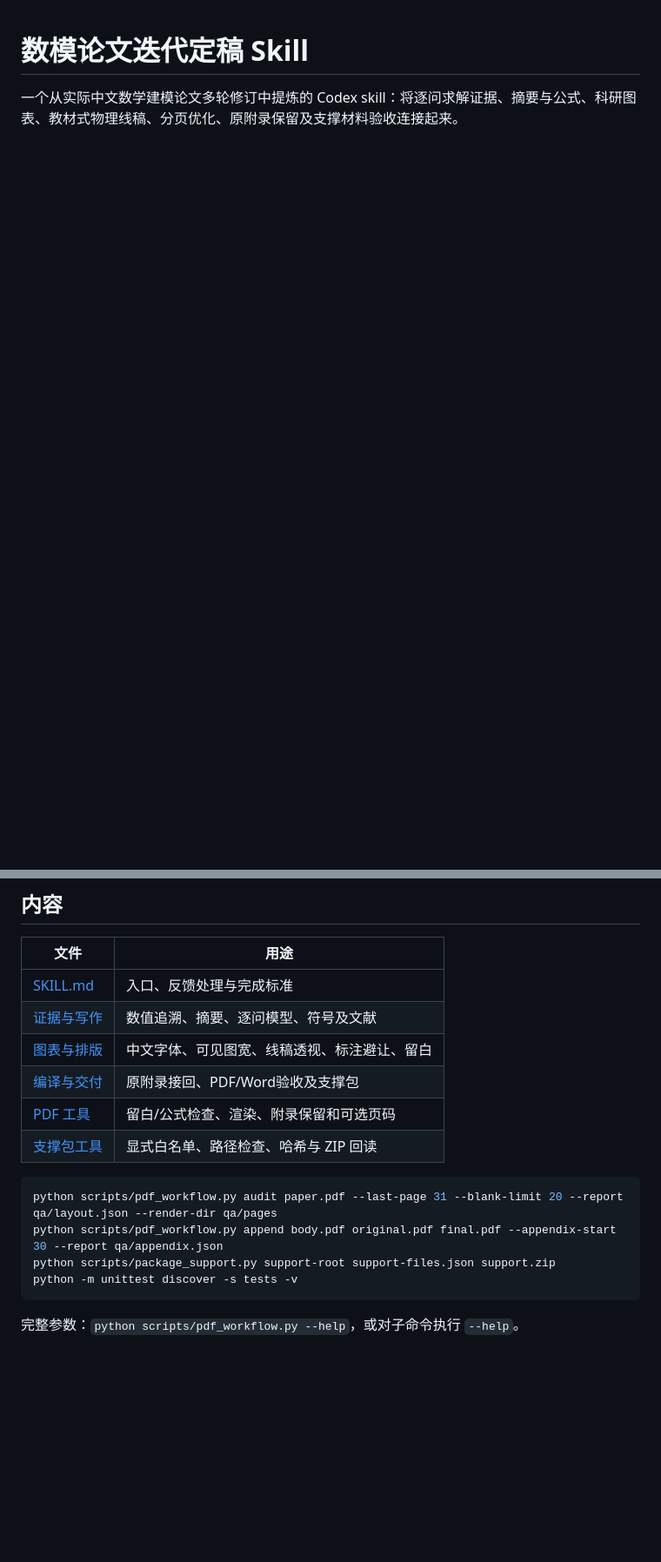
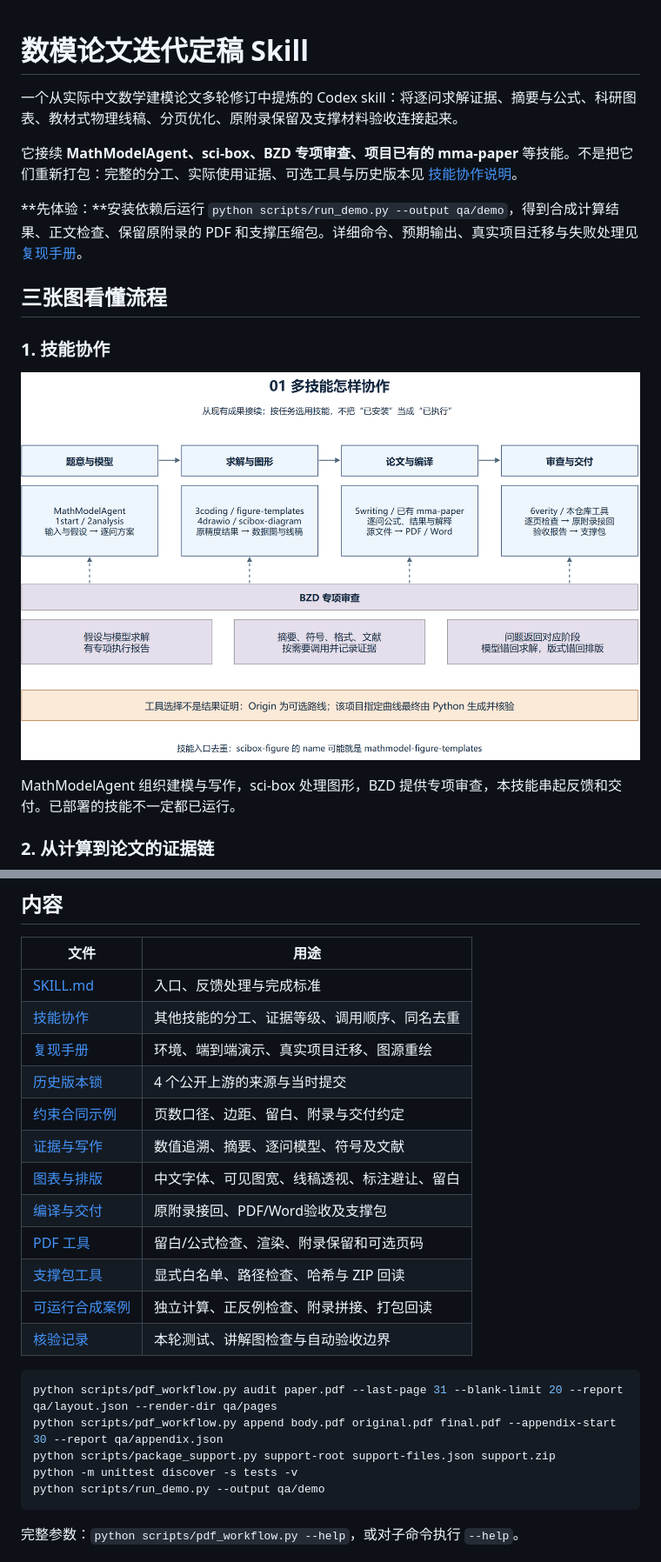
Before and after one commit to sunzhejian/mathmodel-paper-workflow-skill, a Markdown page: README.md, 2 parts joined by grey strips. Shown at 87% size. Drawn GitHub-style; pictures changed too: docs/figures/01-skill-map.png (added); blank space fills up the shorter version.

````diff
--- a/README.md
+++ b/README.md
@@ -1,3 +1,18 @@
 # 数模论文迭代定稿 Skill
 
 一个从实际中文数学建模论文多轮修订中提炼的 Codex skill：将逐问求解证据、摘要与公式、科研图表、教材式物理线稿、分页优化、原附录保留及支撑材料验收连接起来。
+
+它接续 **MathModelAgent、sci-box、BZD 专项审查、项目已有的 mma-paper** 等技能。不是把它们重新打包：完整的分工、实际使用证据、可选工具与历史版本见 [技能协作说明](references/skill-orchestration.md)。
+
+**先体验：**安装依赖后运行 `python scripts/run_demo.py --output qa/demo`，得到合成计算结果、正文检查、保留原附录的 PDF 和支撑压缩包。详细命令、预期输出、真实项目迁移与失败处理见 [复现手册](references/reproduction-guide.md)。
+
+## 三张图看懂流程
+
+### 1. 技能协作
+
+![技能协作总览](docs/figures/01-skill-map.png)
+
+MathModelAgent 组织建模与写作，sci-box 处理图形，BZD 提供专项审查，本技能串起反馈和交付。已部署的技能不一定都已运行。
+
+### 2. 从计算到论文的证据链
+
@@ -27,17 +51,24 @@ python -m pip install -r requirements.txt
 | 文件 | 用途 |
 | --- | --- |
 | [SKILL.md](SKILL.md) | 入口、反馈处理与完成标准 |
+| [技能协作](references/skill-orchestration.md) | 其他技能的分工、证据等级、调用顺序、同名去重 |
+| [复现手册](references/reproduction-guide.md) | 环境、端到端演示、真实项目迁移、图源重绘 |
+| [历史版本锁](examples/upstream-lock.json) | 4 个公开上游的来源与当时提交 |
+| [约束合同示例](examples/workflow-contract.json) | 页数口径、边距、留白、附录与交付约定 |
 | [证据与写作](references/evidence-and-writing.md) | 数值追溯、摘要、逐问模型、符号及文献 |
 | [图表与排版](references/figures-and-layout.md) | 中文字体、可见图宽、线稿透视、标注避让、留白 |
 | [编译与交付](references/build-and-delivery.md) | 原附录接回、PDF/Word验收及支撑包 |
 | [PDF 工具](scripts/pdf_workflow.py) | 留白/公式检查、渲染、附录保留和可选页码 |
 | [支撑包工具](scripts/package_support.py) | 显式白名单、路径检查、哈希与 ZIP 回读 |
+| [可运行合成案例](scripts/run_demo.py) | 独立计算、正反例检查、附录拼接、打包回读 |
+| [核验记录](docs/validation.md) | 本轮测试、讲解图检查与自动验收边界 |
 
 ```sh
 python scripts/pdf_workflow.py audit paper.pdf --last-page 31 --blank-limit 20 --report qa/layout.json --render-dir qa/pages
 python scripts/pdf_workflow.py append body.pdf original.pdf final.pdf --appendix-start 30 --report qa/appendix.json
 python scripts/package_support.py support-root support-files.json support.zip
 python -m unittest discover -s tests -v
+python scripts/run_demo.py --output qa/demo
 ```
 
 完整参数：`python scripts/pdf_workflow.py --help`，或对子命令执行 `--help`。
````
Also changed, not shown: other parts of README.md (+9 -0 lines), SKILL.md (+1 -0 lines), docs/validation.md (added, +21 -0 lines), references/reproduction-guide.md (added, +143 -0 lines), references/skill-orchestration.md (added, +64 -0 lines), docs/figures/02-evidence-chain.png (added), docs/figures/03-layout-loop.png (added), 8 other files.
